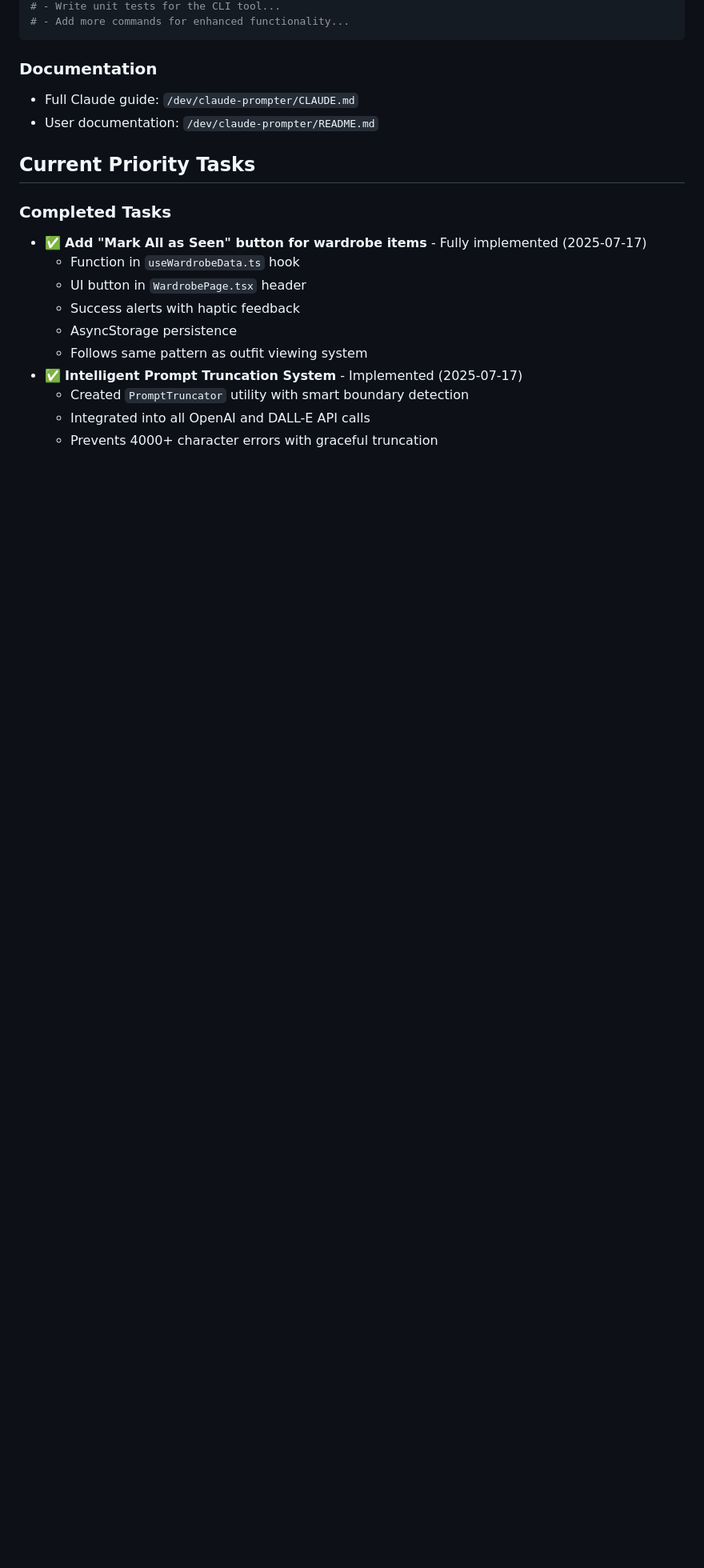
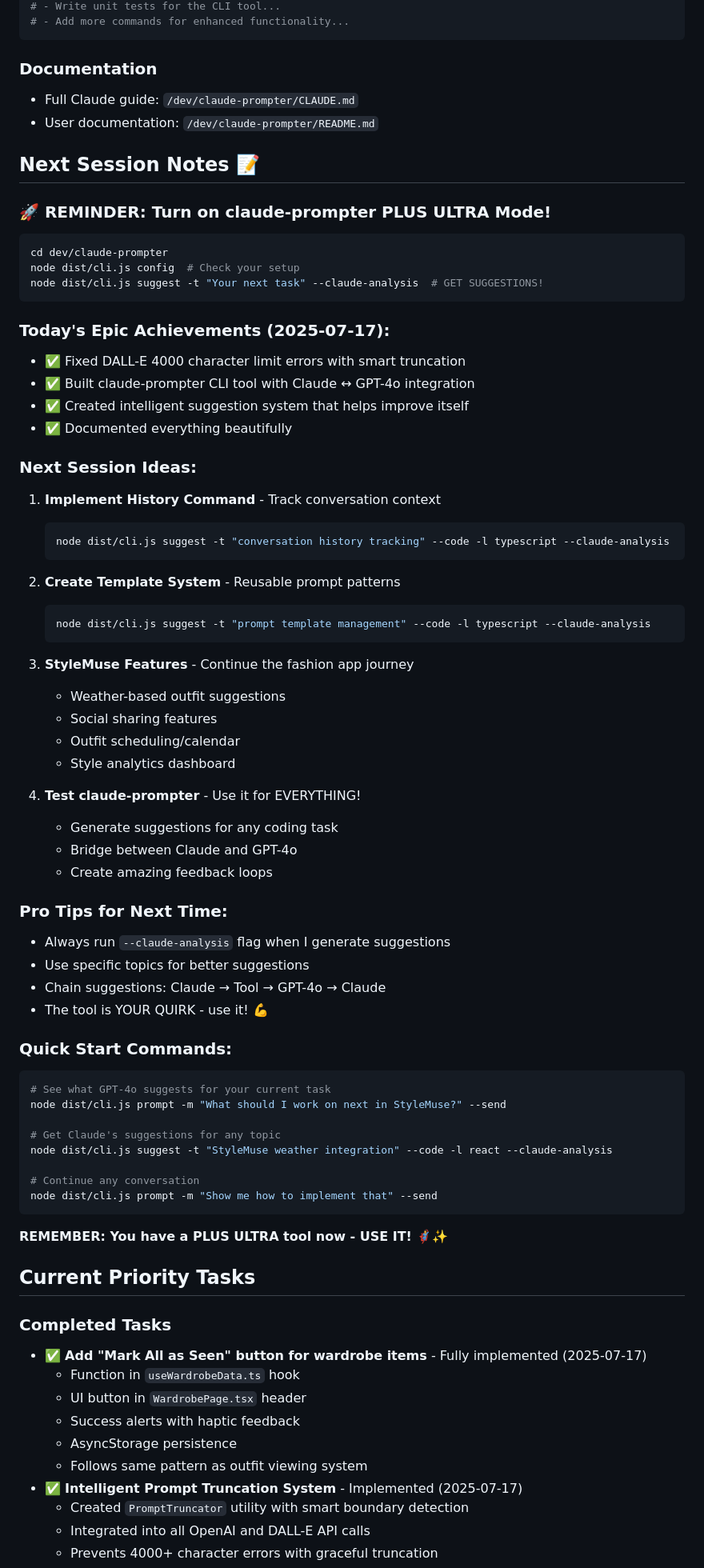
Before and after one commit to tyrannon/stylemuse, a Markdown page: CLAUDE.md, the part around the change. Shown at 80% size. GitHub-like rendering; blank space fills up the shorter version.

Commit message:
📝 Add next session notes with PLUS ULTRA reminder\!
Added comprehensive notes for next session including:
- Reminder to use the claude-prompter tool
- Today's epic achievements summary
- Next session ideas and quick start commands
- Pro tips for maximum productivity
- PLUS ULTRA mode activation\! 💪✨

Remember: The tool is your QUIRK - USE IT\!

````diff
--- a/CLAUDE.md
+++ b/CLAUDE.md
@@ -1263,6 +1263,63 @@ node dist/cli.js suggest \
 - Full Claude guide: `/dev/claude-prompter/CLAUDE.md`
 - User documentation: `/dev/claude-prompter/README.md`
 
+## Next Session Notes 📝
+
+### 🚀 REMINDER: Turn on claude-prompter PLUS ULTRA Mode!
+```bash
+cd dev/claude-prompter
+node dist/cli.js config  # Check your setup
+node dist/cli.js suggest -t "Your next task" --claude-analysis  # GET SUGGESTIONS!
+```
+
+### Today's Epic Achievements (2025-07-17):
+- ✅ Fixed DALL-E 4000 character limit errors with smart truncation
+- ✅ Built claude-prompter CLI tool with Claude ↔ GPT-4o integration
+- ✅ Created intelligent suggestion system that helps improve itself
+- ✅ Documented everything beautifully
+
+### Next Session Ideas:
+1. **Implement History Command** - Track conversation context
+   ```bash
+   node dist/cli.js suggest -t "conversation history tracking" --code -l typescript --claude-analysis
+   ```
+
+2. **Create Template System** - Reusable prompt patterns
+   ```bash
+   node dist/cli.js suggest -t "prompt template management" --code -l typescript --claude-analysis
+   ```
+
+3. **StyleMuse Features** - Continue the fashion app journey
+   - Weather-based outfit suggestions
+   - Social sharing features
+   - Outfit scheduling/calendar
+   - Style analytics dashboard
+
+4. **Test claude-prompter** - Use it for EVERYTHING!
+   - Generate suggestions for any coding task
+   - Bridge between Claude and GPT-4o
+   - Create amazing feedback loops
+
+### Pro Tips for Next Time:
+- Always run `--claude-analysis` flag when I generate suggestions
+- Use specific topics for better suggestions
+- Chain suggestions: Claude → Tool → GPT-4o → Claude
+- The tool is YOUR QUIRK - use it! 💪
+
+### Quick Start Commands:
+```bash
+# See what GPT-4o suggests for your current task
+node dist/cli.js prompt -m "What should I work on next in StyleMuse?" --send
+
+# Get Claude's suggestions for any topic
+node dist/cli.js suggest -t "StyleMuse weather integration" --code -l react --claude-analysis
+
+# Continue any conversation
+node dist/cli.js prompt -m "Show me how to implement that" --send
+```
+
+**REMEMBER: You have a PLUS ULTRA tool now - USE IT!** 🦸‍♂️✨
+
 ## Current Priority Tasks
 
 ### Completed Tasks
````
